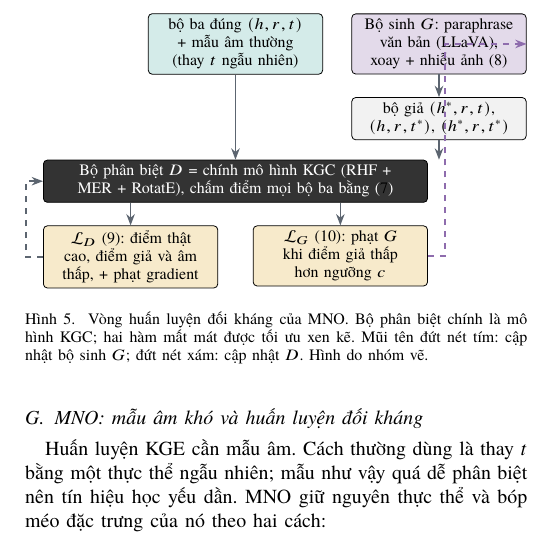
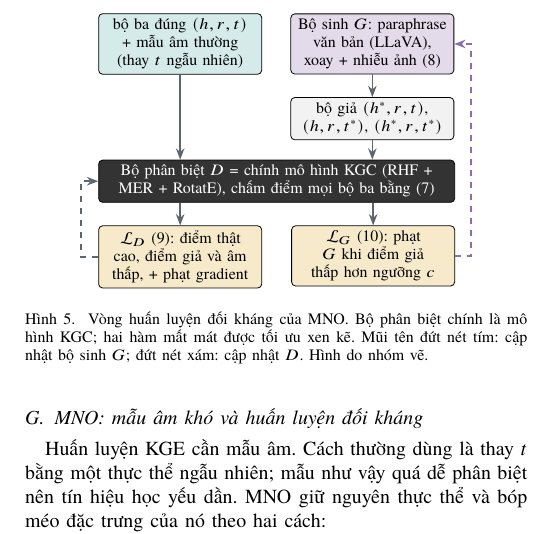
Before and after one commit to HatDuaa/DLDT, a LaTeX paper (bao-cao-seminar-MMKGC/report/mmkgc-report.tex): part of one column of page 5 of 13, cut so that both start at the same text. Compiled offline with XeLaTeX; a missing font is replaced by an installed copy or a similar font.

Commit message:
Route MNO generator-update arrow around the boxes and fix the unreadable equation number

```diff
--- a/bao-cao-seminar-MMKGC/report/mmkgc-report.tex
+++ b/bao-cao-seminar-MMKGC/report/mmkgc-report.tex
@@ -389,12 +389,13 @@ tức bị phạt khi mẫu giả bị nhận ra quá dễ (điểm thấp hơn
 \begin{figure}[t]
 \centering
 \begin{tikzpicture}[font=\footnotesize, node distance=4mm and 6mm,
-  box/.style={draw, rounded corners=2pt, align=center, inner sep=2.5pt, minimum height=7mm, text width=29mm},
+  box/.style={draw, rounded corners=2pt, align=center, inner sep=2.5pt, minimum height=7mm, text width=27mm},
   arr/.style={-{Stealth[length=2mm]}, thick, cGray}]
 \node[box, fill=cT!20] (pos) {bộ ba đúng $(h,r,t)$\\+ mẫu âm thường (thay $t$ ngẫu nhiên)};
 \node[box, fill=cG!25, right=5mm of pos] (gen) {Bộ sinh $G$: paraphrase văn bản (LLaVA), xoay + nhiễu ảnh~\eqref{eq:perturb}};
 \node[box, fill=gray!10, below=of gen] (fake) {bộ giả $(h^*,r,t)$, $(h,r,t^*)$, $(h^*,r,t^*)$};
-\node[box, fill=black!80, text=white, below=of pos, yshift=-11mm, text width=66mm] (dis) {Bộ phân biệt $D$ = chính mô hình KGC (RHF + MER + RotatE), chấm điểm mọi bộ ba bằng~\eqref{eq:score}};
+\path let \p1 = (pos.west), \p2 = (gen.east) in coordinate (dleft) at ($(pos.south west)+(0,-15mm)$)
+  node[box, fill=black!80, text=white, anchor=north west, text width={\x2-\x1-5pt}] (dis) at (dleft) {Bộ phân biệt $D$ = chính mô hình KGC (RHF + MER + RotatE), chấm điểm mọi bộ ba bằng~(\ref*{eq:score})};
 \node[box, fill=cR!35, below=of dis.south west, anchor=north west] (ld) {$\mathcal{L}_D$~\eqref{eq:ld}: điểm thật cao, điểm giả và âm thấp, + phạt gradient};
 \node[box, fill=cR!35, below=of dis.south east, anchor=north east] (lg) {$\mathcal{L}_G$~\eqref{eq:lg}: phạt $G$ khi điểm giả thấp hơn ngưỡng $c$};
 \draw[arr] (pos.south) -- (pos.south |- dis.north);
```
Also changed, not shown: bao-cao-seminar-MMKGC/report/25C11050-25C15003.pdf, bao-cao-seminar-MMKGC/report/mmkgc-report.pdf, bao-cao-seminar-MMKGC/report/mmkgc-report.tex (3 more changed lines).
